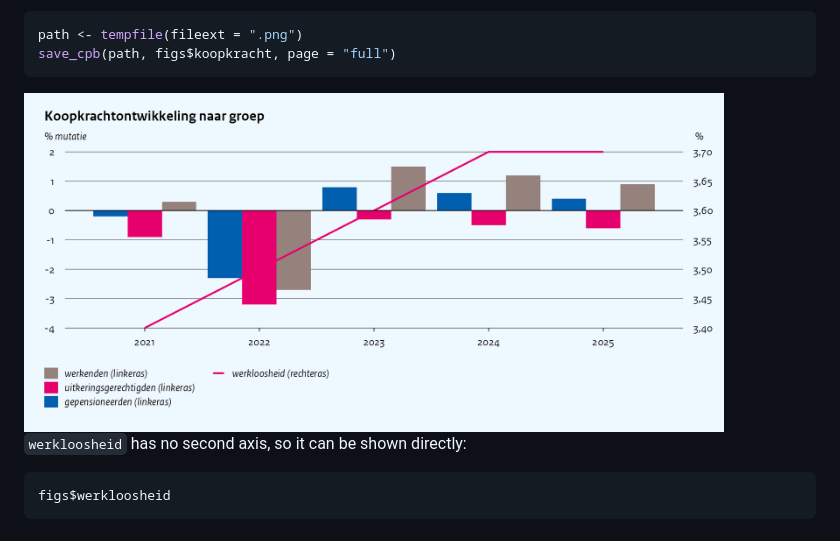
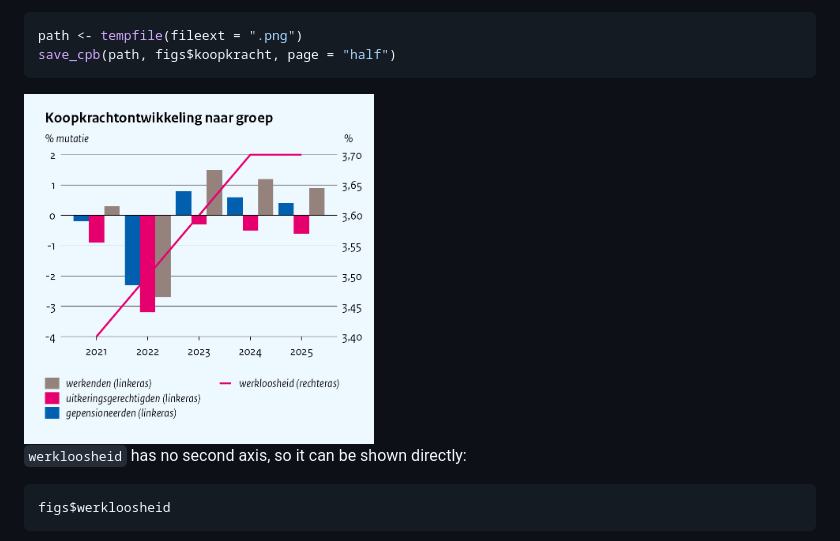
Before and after one commit to joris-klingen/ggcpb, a Markdown page: doc/import.md, the part around the change. Rendered like a GitHub page; pictures changed too: doc/import_files/figure-gfm/fig-koopkracht-show-1.png.

````diff
--- a/doc/import.md
+++ b/doc/import.md
@@ -123,10 +123,10 @@ against. So, rather than printing it directly, it is written out through
 
 ``` r
 path <- tempfile(fileext = ".png")
-save_cpb(path, figs$koopkracht, page = "full")
+save_cpb(path, figs$koopkracht, page = "half")
 ```
 
-<img src="import_files/figure-gfm/fig-koopkracht-show-1.png" alt="" width="700px" />
+<img src="import_files/figure-gfm/fig-koopkracht-show-1.png" alt="" width="350px" />
 
 `werkloosheid` has no second axis, so it can be shown directly:
 
````
Also changed, not shown: doc/boxplots.md (+12 -7 lines), doc/boxplots_files/figure-gfm/box-dodged-1.png, doc/boxplots_files/figure-gfm/box-grouped-fill-1.png, 1 other file.
